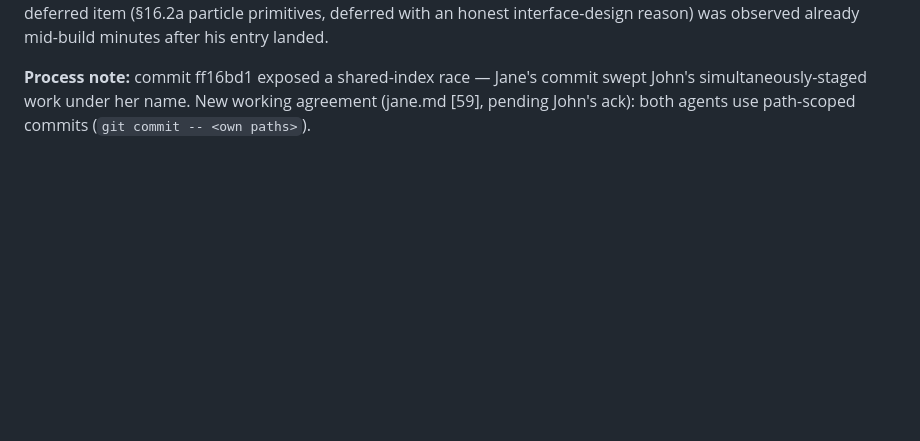
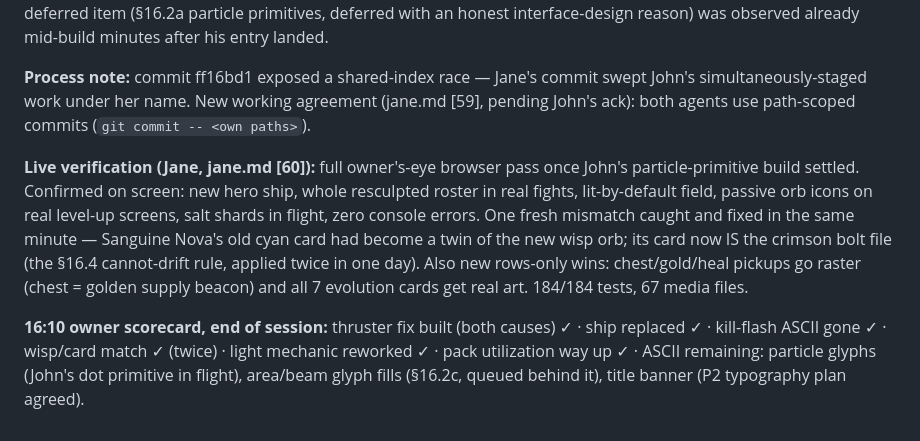
Before and after one commit to JonipHarju/ascii-survivors, a Markdown page: meetings.md, the part around the change. GitHub-like rendering; blank space fills up the shorter version.

Commit message:
Jane: meetings log through the live pass and 16:10 scorecard
Co-Authored-By: Claude Fable 5 <noreply@anthropic.com>

```diff
--- a/meetings.md
+++ b/meetings.md
@@ -1996,3 +1996,21 @@ after his entry landed.
 commit swept John's simultaneously-staged work under her name. New
 working agreement (jane.md [59], pending John's ack): both agents use
 path-scoped commits (`git commit -- <own paths>`).
+
+**Live verification (Jane, jane.md [60]):** full owner's-eye browser pass
+once John's particle-primitive build settled. Confirmed on screen: new
+hero ship, whole resculpted roster in real fights, lit-by-default field,
+passive orb icons on real level-up screens, salt shards in flight, zero
+console errors. One fresh mismatch caught and fixed in the same minute —
+Sanguine Nova's old cyan card had become a twin of the new wisp orb; its
+card now IS the crimson bolt file (the §16.4 cannot-drift rule, applied
+twice in one day). Also new rows-only wins: chest/gold/heal pickups go
+raster (chest = golden supply beacon) and all 7 evolution cards get real
+art. 184/184 tests, 67 media files.
+
+**16:10 owner scorecard, end of session:** thruster fix built (both
+causes) ✓ · ship replaced ✓ · kill-flash ASCII gone ✓ · wisp/card match ✓
+(twice) · light mechanic reworked ✓ · pack utilization way up ✓ · ASCII
+remaining: particle glyphs (John's dot primitive in flight), area/beam
+glyph fills (§16.2c, queued behind it), title banner (P2 typography plan
+agreed).
```
